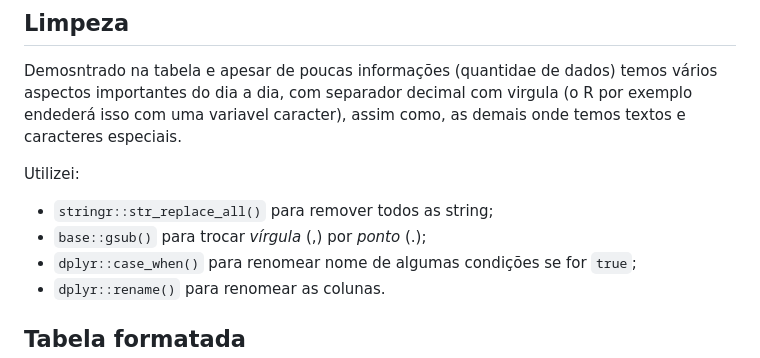
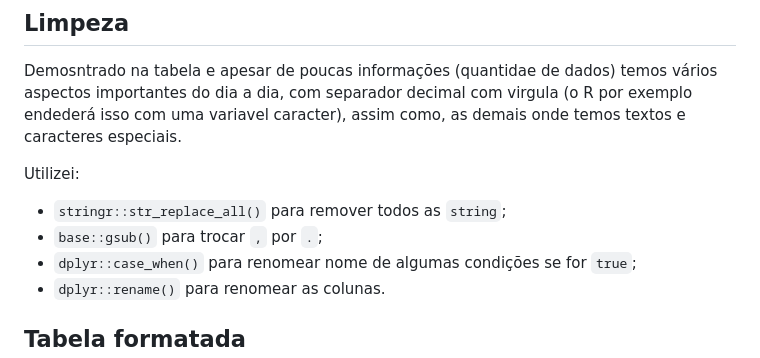
Before and after one commit to italomarquesmonteiro/WebScrapingCarne, a Markdown page: README.md, the part around the change. GitHub-like rendering.

```diff
--- a/README.md
+++ b/README.md
@@ -77,8 +77,8 @@ A análise resultante proporcionará insights valiosos sobre à carne, contribui
 Demosntrado na tabela e apesar de poucas informações (quantidae de dados) temos vários aspectos importantes do dia a dia, com separador decimal com virgula (o R por exemplo endederá isso com uma variavel caracter), assim como, as demais onde temos textos e caracteres especiais.
 
 Utilizei:
-*  `stringr::str_replace_all()` para remover todos as string;
-*  `base::gsub()` para trocar *vírgula* (,) por *ponto* (.);
+*  `stringr::str_replace_all()` para remover todos as ``string``;
+*  `base::gsub()` para trocar ``,`` por ``.``;
 *  `dplyr::case_when()` para renomear nome de algumas condições se for `true`;
 *  `dplyr::rename()` para renomear as colunas.
 
```
